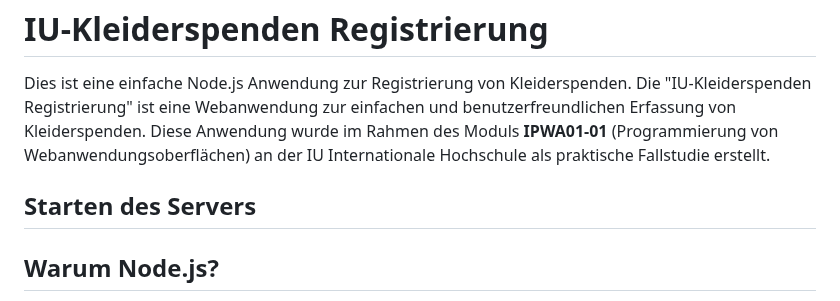
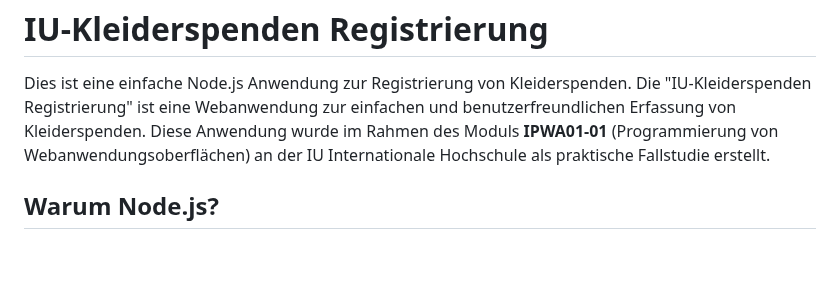
Before and after one commit to SchlichtDev/IU-Gender-Automat, a Markdown page: README.md, the part around the change. Rendered like a GitHub page; blank space fills up the shorter version.

```diff
--- a/README.md
+++ b/README.md
@@ -3,7 +3,6 @@
 Dies ist eine einfache Node.js Anwendung zur Registrierung von Kleiderspenden.
 Die "IU-Kleiderspenden Registrierung" ist eine Webanwendung zur einfachen und benutzerfreundlichen Erfassung von Kleiderspenden. Diese Anwendung wurde im Rahmen des Moduls **IPWA01-01** (Programmierung von Webanwendungsoberflächen) an der IU Internationale Hochschule als praktische Fallstudie erstellt.
 
-## Starten des Servers
 ## Warum Node.js?
 Node.js bietet eine schlanke und performante serverseitige JavaScript-Laufzeitumgebung. Dadurch lassen sich
 
```
